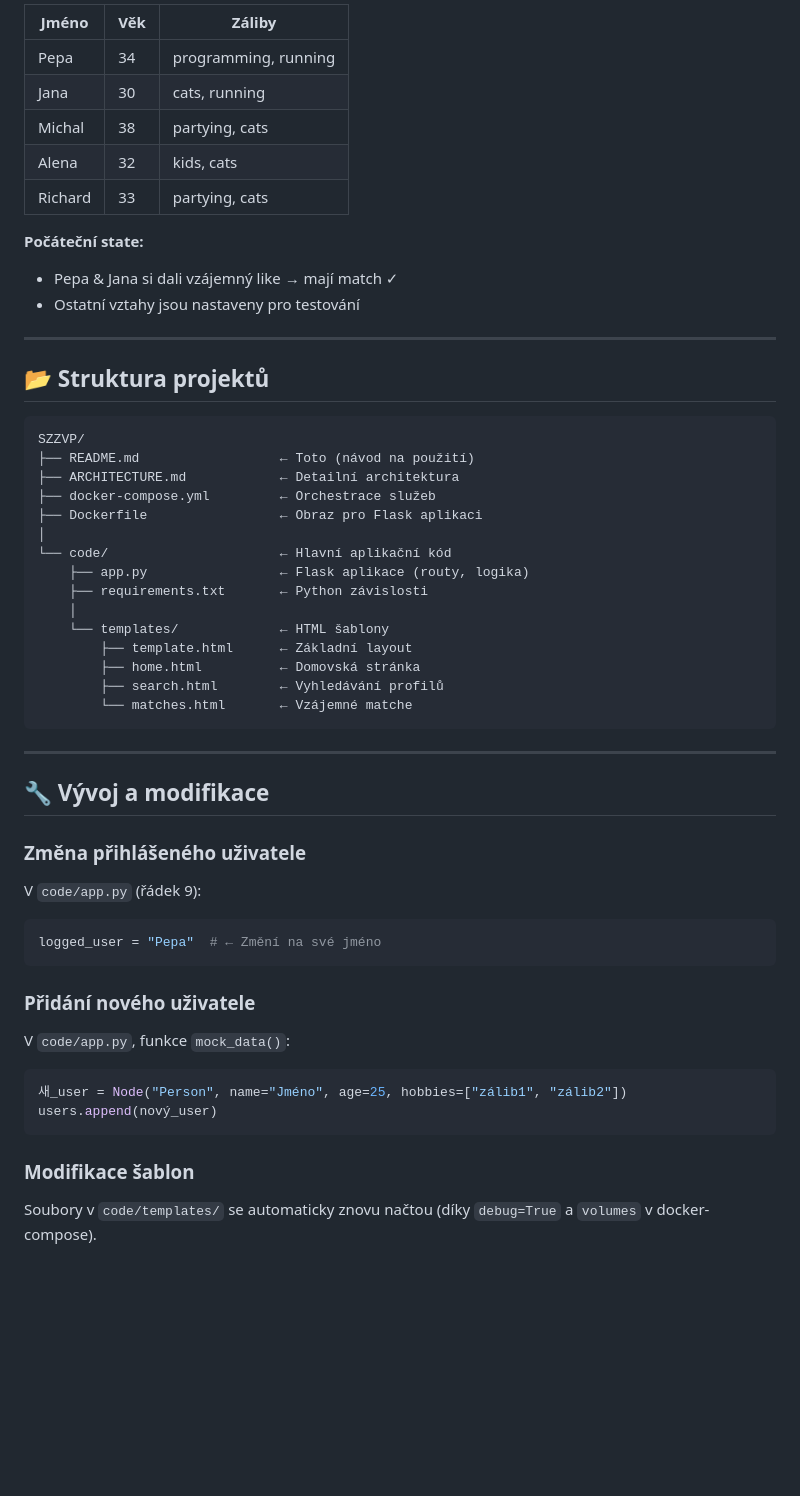
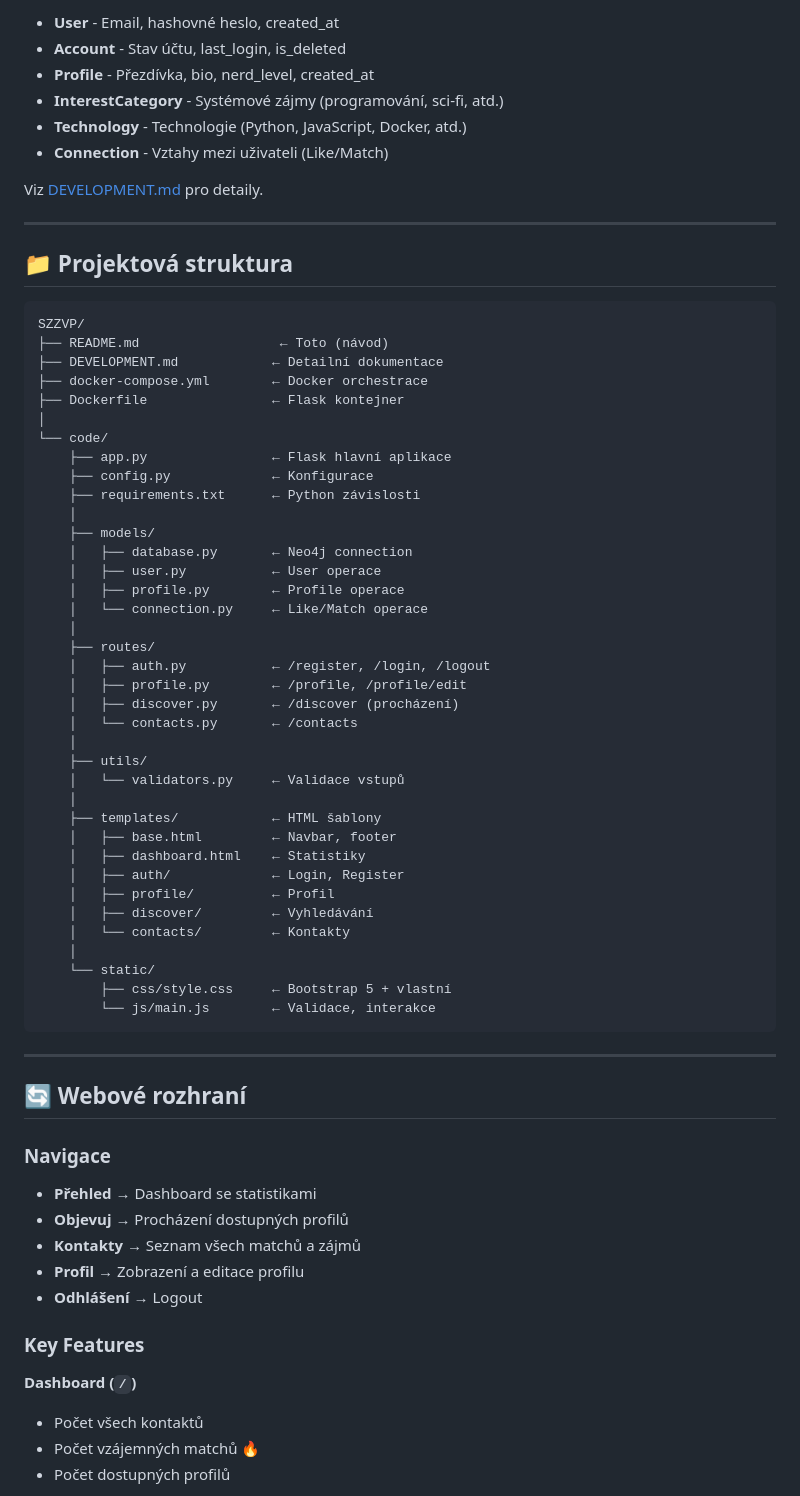
Before and after one commit to ChaoZavitkar/SZZVP, a Markdown page: README.md, the part around one of its changes. Drawn GitHub-style; blank space fills up the shorter version.

````diff
--- a/README.md
+++ b/README.md
@@ -82,55 +87,72 @@ Aplikace obsahuje 5 testovacích uživatelů. Přihlášen je defaultně **Pepa*
 
-| Jméno | Věk | Záliby |
-|-------|-----|--------|
-| Pepa | 34 | programming, running |
-| Jana | 30 | cats, running |
-| Michal | 38 | partying, cats |
-| Alena | 32 | kids, cats |
-| Richard | 33 | partying, cats |
+- **User** - Email, hashovné heslo, created_at
+- **Account** - Stav účtu, last_login, is_deleted
+- **Profile** - Přezdívka, bio, nerd_level, created_at
+- **InterestCategory** - Systémové zájmy (programování, sci-fi, atd.)
+- **Technology** - Technologie (Python, JavaScript, Docker, atd.)
+- **Connection** - Vztahy mezi uživateli (Like/Match)
 
-**Počáteční state:**
-- Pepa & Jana si dali vzájemný like → mají match ✓
-- Ostatní vztahy jsou nastaveny pro testování
+Viz [DEVELOPMENT.md](DEVELOPMENT.md) pro detaily.
 
 ---
 
-## 📂 Struktura projektů
+## 📁 Projektová struktura
 
 ```
 SZZVP/
-├── README.md                  ← Toto (návod na použití)
-├── ARCHITECTURE.md            ← Detailní architektura
-├── docker-compose.yml         ← Orchestrace služeb
-├── Dockerfile                 ← Obraz pro Flask aplikaci
+├── README.md                  ← Toto (návod)
+├── DEVELOPMENT.md            ← Detailní dokumentace
+├── docker-compose.yml        ← Docker orchestrace
+├── Dockerfile                ← Flask kontejner
 │
-└── code/                      ← Hlavní aplikační kód
-    ├── app.py                 ← Flask aplikace (routy, logika)
-    ├── requirements.txt       ← Python závislosti
+└── code/
+    ├── app.py                ← Flask hlavní aplikace
+    ├── config.py             ← Konfigurace
+    ├── requirements.txt      ← Python závislosti
     │
-    └── templates/             ← HTML šablony
-        ├── template.html      ← Základní layout
-        ├── home.html          ← Domovská stránka
-        ├── search.html        ← Vyhledávání profilů
-        └── matches.html       ← Vzájemné matche
+    ├── models/
+    │   ├── database.py       ← Neo4j connection
+    │   ├── user.py           ← User operace
+    │   ├── profile.py        ← Profile operace
+    │   └── connection.py     ← Like/Match operace
+    │
+    ├── routes/
+    │   ├── auth.py           ← /register, /login, /logout
+    │   ├── profile.py        ← /profile, /profile/edit
+    │   ├── discover.py       ← /discover (procházení)
+    │   └── contacts.py       ← /contacts
+    │
+    ├── utils/
+    │   └── validators.py     ← Validace vstupů
+    │
+    ├── templates/            ← HTML šablony
+    │   ├── base.html         ← Navbar, footer
+    │   ├── dashboard.html    ← Statistiky
+    │   ├── auth/             ← Login, Register
+    │   ├── profile/          ← Profil
+    │   ├── discover/         ← Vyhledávání
+    │   └── contacts/         ← Kontakty
+    │
+    └── static/
+        ├── css/style.css     ← Bootstrap 5 + vlastní
+        └── js/main.js        ← Validace, interakce
 ```
 
 ---
 
-## 🔧 Vývoj a modifikace
+## 🔄 Webové rozhraní
 
-### Změna přihlášeného uživatele
-V `code/app.py` (řádek 9):
-```python
-logged_user = "Pepa"  # ← Změní na své jméno
-```
+### Navigace
+- **Přehled** → Dashboard se statistikami
+- **Objevuj** → Procházení dostupných profilů
+- **Kontakty** → Seznam všech matchů a zájmů
+- **Profil** → Zobrazení a editace profilu
+- **Odhlášení** → Logout
 
-### Přidání nového uživatele
-V `code/app.py`, funkce `mock_data()`:
-```python
-새_user = Node("Person", name="Jméno", age=25, hobbies=["zálib1", "zálib2"])
-users.append(nový_user)
-```
+### Key Features
 
-### Modifikace šablon
-Soubory v `code/templates/` se automaticky znovu načtou (díky `debug=True` a `volumes` v docker-compose).
+**Dashboard (`/`)**
+- Počet všech kontaktů
+- Počet vzájemných matchů 🔥
+- Počet dostupných profilů
 
````
Also changed, not shown: other parts of README.md (+149 -104 lines).
